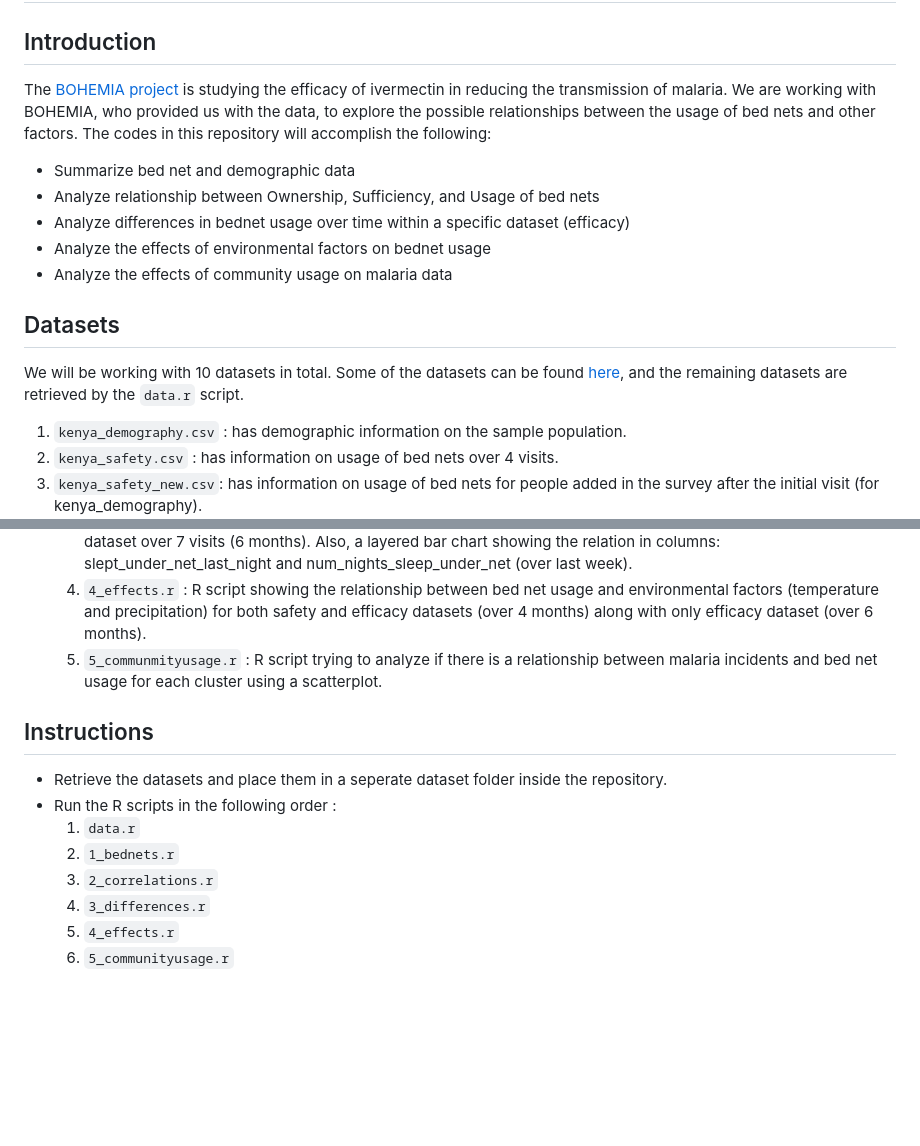
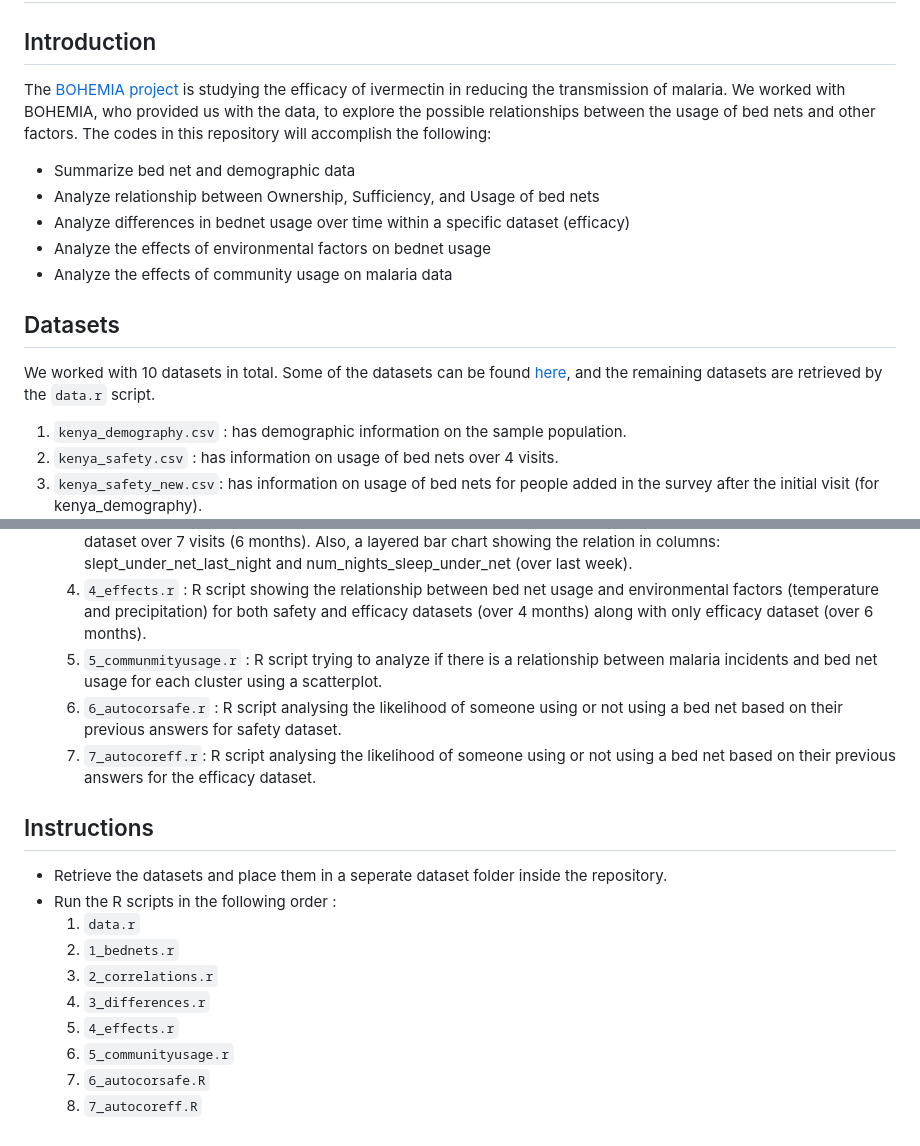
Before and after one commit to sewaneedata/BOHEMIA-2024, a Markdown page: README.md, 2 parts joined by grey strips. Rendered like a GitHub page; blank space fills up the shorter version.

```diff
--- a/README.md
+++ b/README.md
@@ -2,7 +2,7 @@
 
 ## Introduction
 
-The [BOHEMIA project](https://bohemiaconsortium.org) is studying the efficacy of ivermectin in reducing the transmission of malaria. We are working with BOHEMIA, who provided us with the data, to explore the possible relationships between the usage of bed nets and other factors. The codes in this repository will accomplish the following:
+The [BOHEMIA project](https://bohemiaconsortium.org) is studying the efficacy of ivermectin in reducing the transmission of malaria. We worked with BOHEMIA, who provided us with the data, to explore the possible relationships between the usage of bed nets and other factors. The codes in this repository will accomplish the following:
 
 - Summarize bed net and demographic data
 - Analyze relationship between Ownership, Sufficiency, and Usage of bed nets
@@ -12,7 +12,7 @@ The [BOHEMIA project](https://bohemiaconsortium.org) is studying the efficacy of
 
 ## Datasets
 
-We will be working with 10 datasets in total. Some of the datasets can be found [here](https://drive.google.com/drive/u/0/folders/1jq1dtoTScgSA9h5vtEtLAtdjp_tF-Nxs), and the remaining datasets are retrieved by the `data.r` script.
+We worked with 10 datasets in total. Some of the datasets can be found [here](https://drive.google.com/drive/u/0/folders/1jq1dtoTScgSA9h5vtEtLAtdjp_tF-Nxs), and the remaining datasets are retrieved by the `data.r` script.
 
 1. `kenya_demography.csv` : has demographic information on the sample population.
 2. `kenya_safety.csv` : has information on usage of bed nets over 4 visits.
@@ -37,6 +37,8 @@ We will be working with 10 datasets in total. Some of the datasets can be found
    3. `3_differences.r` : R script creating histograms and bar charts showing the usage of bed nets for the efficacy dataset over 7 visits (6 months). Also, a layered bar chart showing the relation in columns: slept_under_net_last_night and num_nights_sleep_under_net (over last week).
    4. `4_effects.r` : R script showing the relationship between bed net usage and environmental factors (temperature and precipitation) for both safety and efficacy datasets (over 4 months) along with only efficacy dataset (over 6 months).
    5. `5_communmityusage.r` : R script trying to analyze if there is a relationship between malaria incidents and bed net usage for each cluster using a scatterplot.
+   6. `6_autocorsafe.r` : R script analysing the likelihood of someone using or not using a bed net based on their previous answers for safety dataset.
+   7. `7_autocoreff.r`: R script analysing the likelihood of someone using or not using a bed net based on their previous answers for the efficacy dataset.
 
 ## Instructions
 
@@ -48,3 +50,5 @@ We will be working with 10 datasets in total. Some of the datasets can be found
     4. `3_differences.r`
     5. `4_effects.r`
     6. `5_communityusage.r`
+    7. `6_autocorsafe.R`
+    8. `7_autocoreff.R`
```
